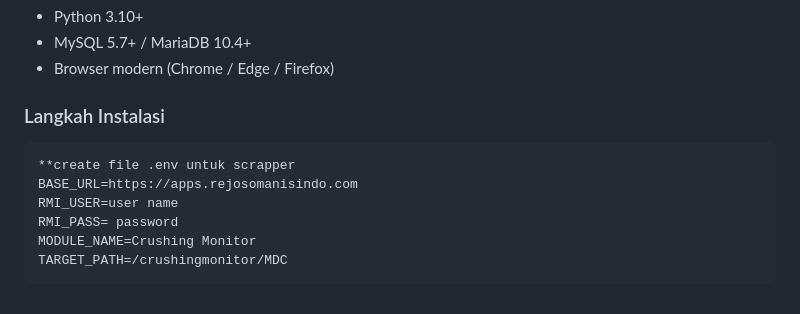
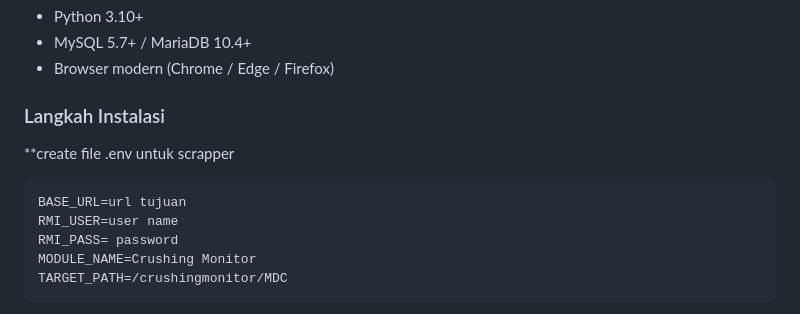
Before and after one commit to Young12-think/dashboard-rekap-dsaja, a Markdown page: README.md, the part around the change. Drawn GitHub-style.

Commit message:
Revise .env file instructions in README
Updated installation instructions and .env file example.

````diff
--- a/README.md
+++ b/README.md
@@ -112,9 +112,10 @@ Browser (JS + HTML)
 - Browser modern (Chrome / Edge / Firefox)
 
 ### Langkah Instalasi
+
+**create file .env untuk scrapper
 ```
-**create file .env untuk scrapper
-BASE_URL=https://apps.rejosomanisindo.com
+BASE_URL=url tujuan
 RMI_USER=user name
 RMI_PASS= password
 MODULE_NAME=Crushing Monitor
````
